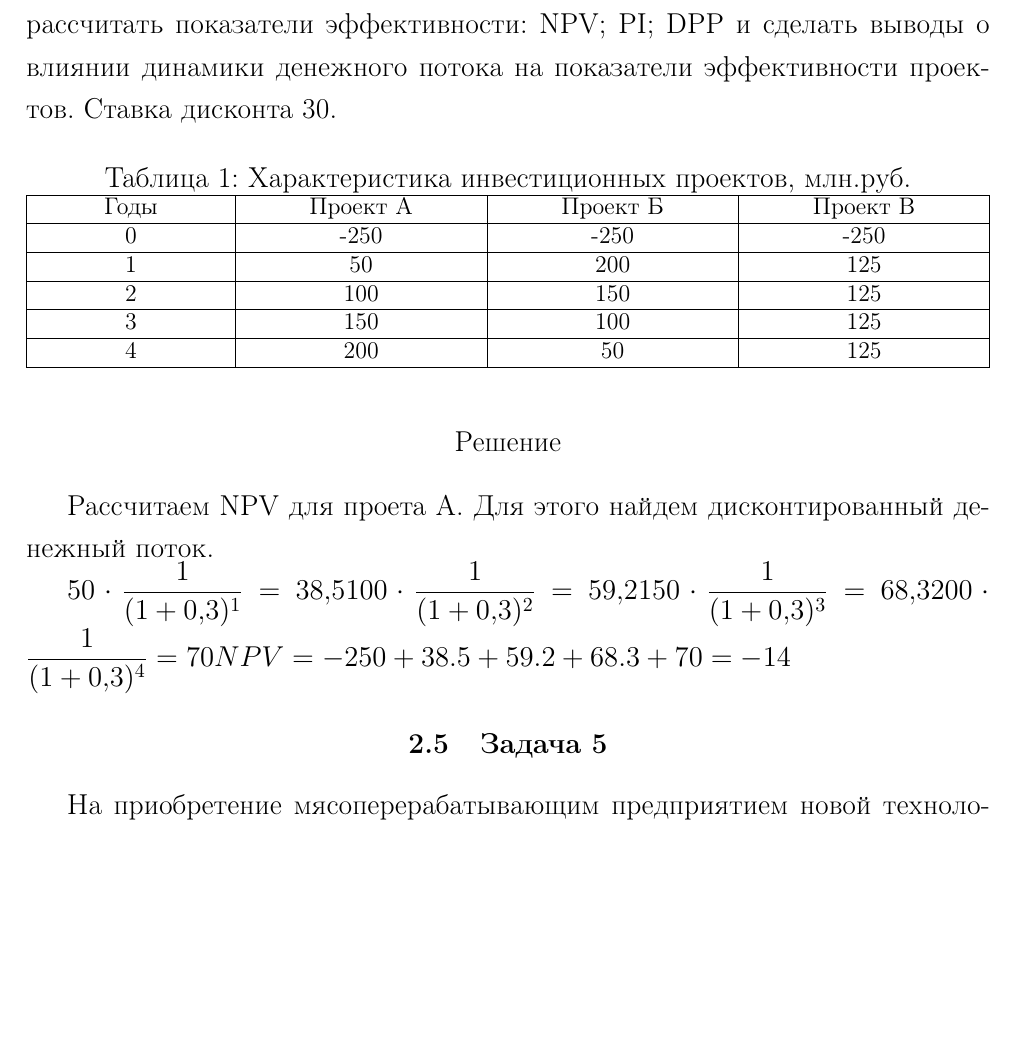
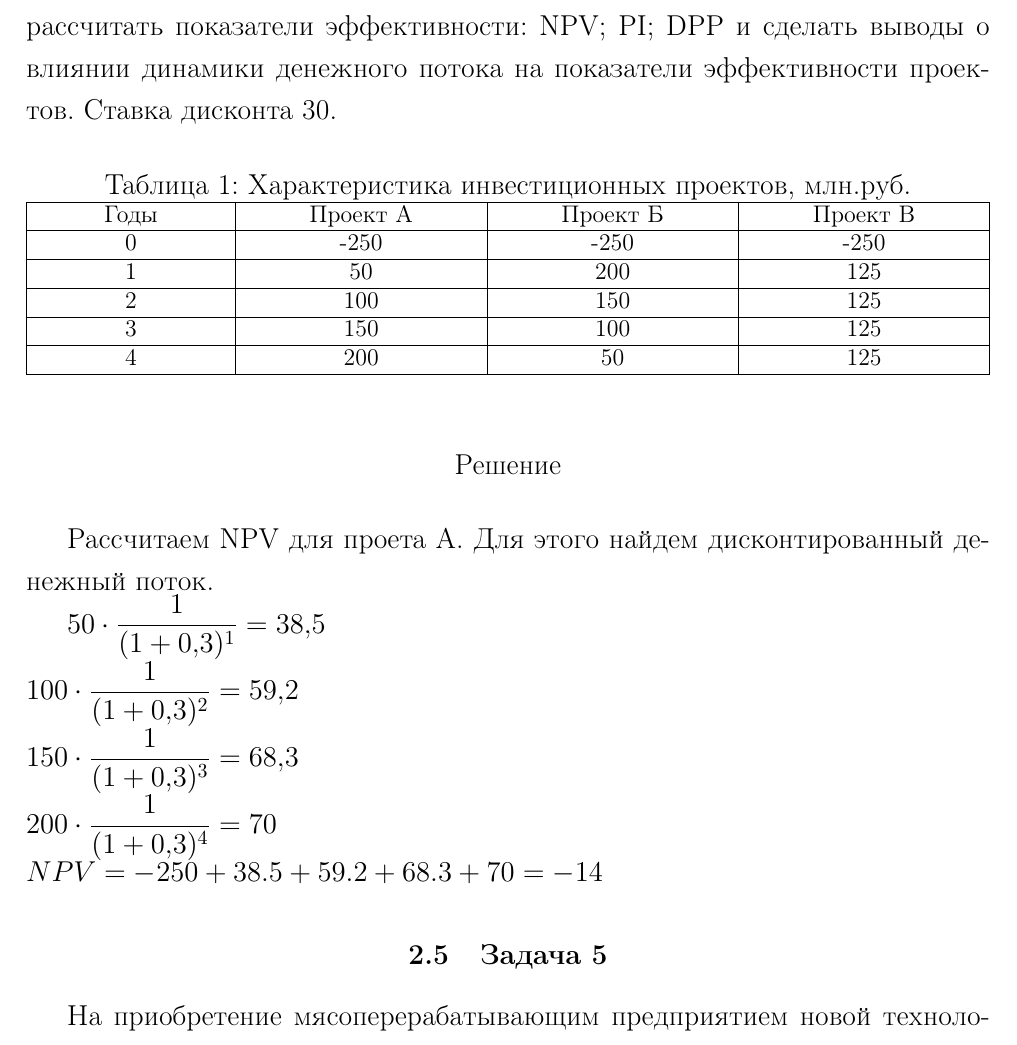
Before and after one commit to kuznetsov2/invest, a LaTeX document (Main.tex, which reads problems.tex): part of page 21 of 22 before the commit and part of page 21 of 23 after it, cut so that both start at the same text, the shorter picture padded with empty space. Compiled offline with pdfLaTeX.

Commit message:
txs auto checkin

```diff
--- a/problems.tex
+++ b/problems.tex
@@ -76,10 +76,10 @@
 
 Рассчитаем NPV для проета А. Для этого найдем дисконтированный денежный поток.
 
-$50 \cdot \dfrac{1}{(1+0,3)^1} = 38,5
-100 \cdot \dfrac{1}{(1+0,3)^2} = 59,2
-150 \cdot \dfrac{1}{(1+0,3)^3} = 68,3
-200 \cdot \dfrac{1}{(1+0,3)^4} = 70
+$50 \cdot \dfrac{1}{(1+0,3)^1} = 38,5\\
+100 \cdot \dfrac{1}{(1+0,3)^2} = 59,2\\
+150 \cdot \dfrac{1}{(1+0,3)^3} = 68,3\\
+200 \cdot \dfrac{1}{(1+0,3)^4} = 70\\
 NPV = -250+38.5+59.2+68.3+70=-14$
 
 
```
